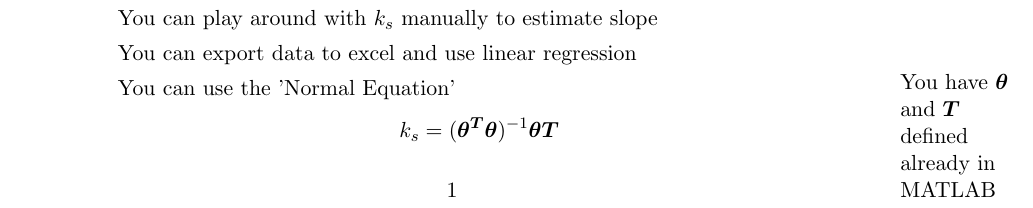
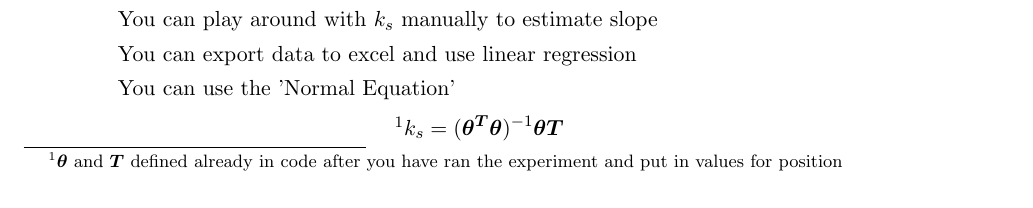
Before and after one commit to black3037/Lab-Lecture-Outlines-For-Instructors, a LaTeX document (Lecture 3/controls_lab_lecture_3.tex): part of page 1 of 2, cut so that both start at the same text. Compiled offline with pdfLaTeX.

Commit message:
Final Lab 3 Version

```diff
--- a/Lecture 3/controls_lab_lecture_3.tex
+++ b/Lecture 3/controls_lab_lecture_3.tex
@@ -10,7 +10,7 @@
 \usepackage{bm}                                       % The 2 Following Liens Allows Matrix Notation
 \newcommand{\matrva}[1]{\bm{#1}}
 
-\title{\vspace{-3.0cm}Lab 3 - Continue Modeling MotorLab System}
+\title{\vspace{-3.5cm}Lab 3 - Continue Modeling MotorLab System}
 \author{Derek Black}
 \date{\vspace{-5ex}}
 
@@ -50,9 +50,10 @@
 \subitem You can play around with \(k_s\) manually to estimate slope
 \subitem You can export data to excel and use linear regression
 \subitem You can use the 'Normal Equation'
-\marginnote{You have \(\matrva{\theta}\) and \(\matrva{T}\) defined already in MATLAB}[-0.1cm]
-\[k_s = (\matrva{\theta^T \theta})^{-1} \matrva{\theta T}    \]
+\[\footnote{ \(\matrva{\theta}\) and \(\matrva{T}\) defined already in code after you have ran the experiment and put in values for position}k_s = (\matrva{\theta^T \theta})^{-1} \matrva{\theta T}    \]
 \end{itemize}
+
+%\marginnote{You have \(\matrva{\theta}\) and \(\matrva{T}\) defined already in MATLAB}[-0.1cm]
 
 \subsection{How to Find \(\zeta\) - Logarithmic Decrement}
 \begin{itemize}
```
Also changed, not shown: Lecture 3/controls_lab_lecture_3.pdf, 3 other files.
